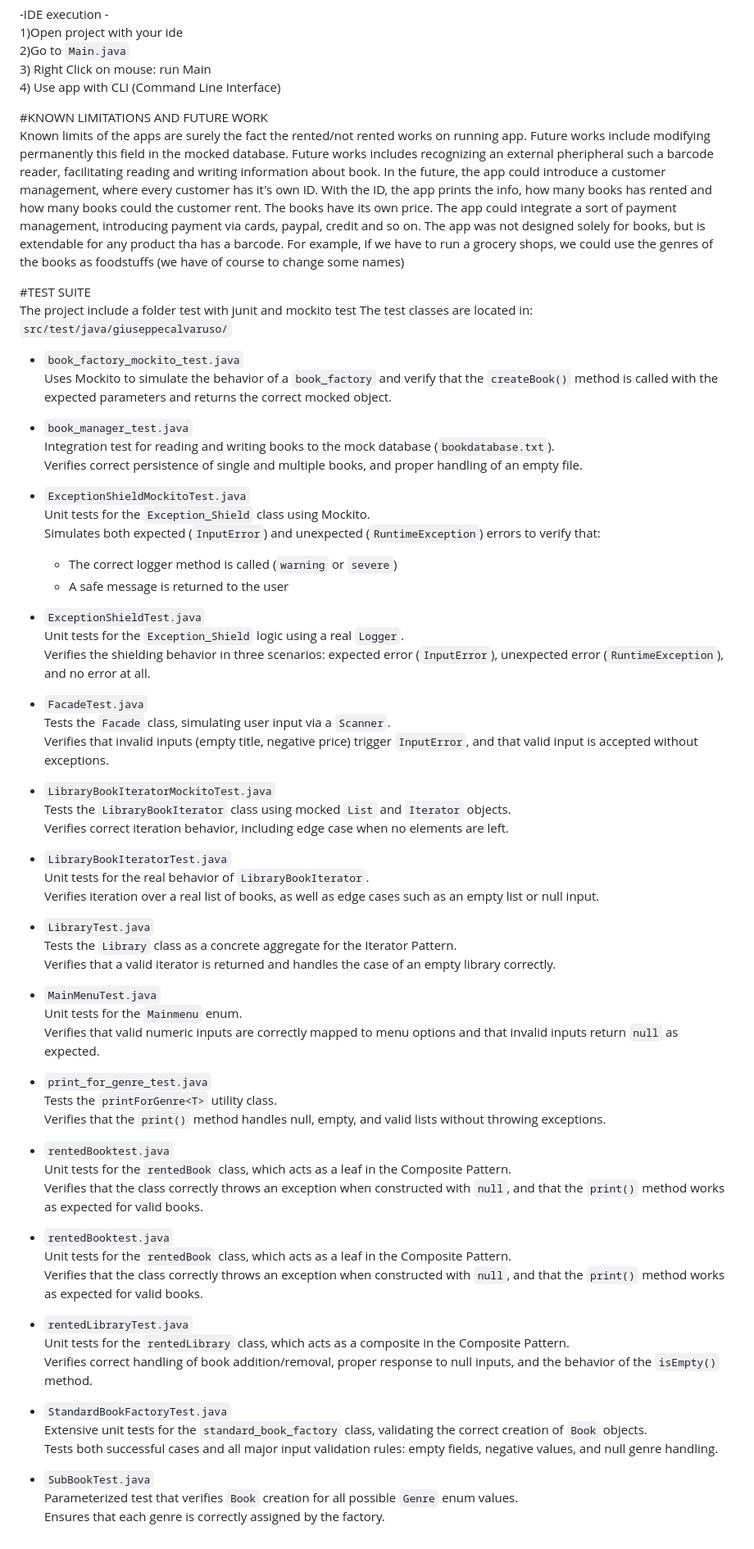
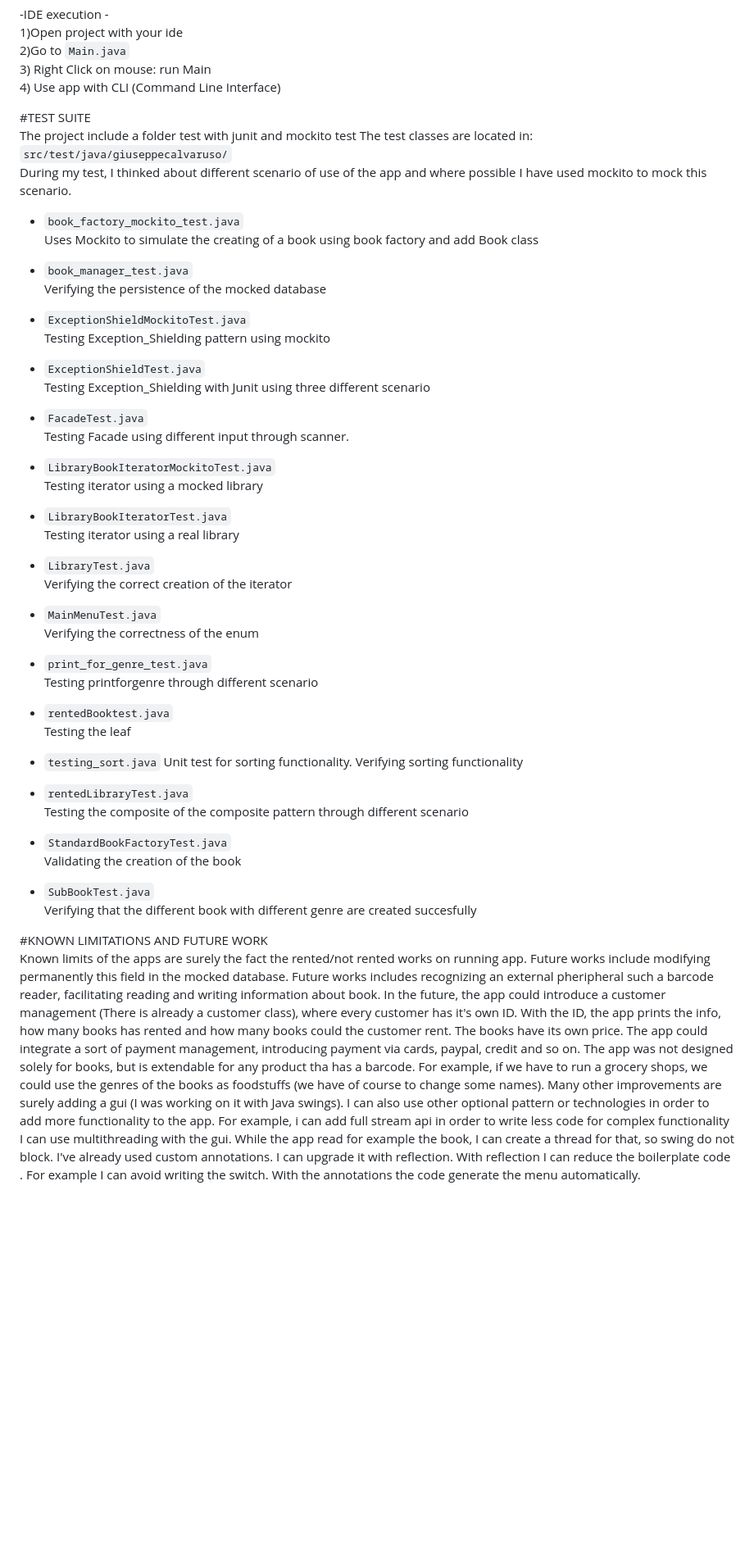
Before and after one commit to Fair94/Project_java_Giuseppe_Calvaruso, a Markdown page: README.md, the part around the change printed below. Shown: that part at 82% size. Rendered like a GitHub page; blank space fills up the shorter version.

Commit message:
Finalizing md file Readme.final.final.final

```diff
--- a/README.md
+++ b/README.md
@@ -208,73 +218,70 @@ I can add a login features with hardcoded credentials. I can create two user: ad
 3) Right Click on mouse: run Main
 4) Use app with CLI (Command Line Interface)
 
-#KNOWN LIMITATIONS AND FUTURE WORK
-Known limits of the apps are surely the fact the rented/not rented works on running app.
-Future works include modifying permanently this field in the mocked database.
-Future works includes recognizing an external pheripheral such a barcode reader, facilitating reading and writing information about book.
-In the future, the app could introduce a customer management, where every customer has it's own ID. With the ID, the app prints the info, how many books has rented and how many books could the customer rent.
-The books have its own price.
-The app could integrate a sort of payment management, introducing payment via cards, paypal, credit and so on.
-The app was not designed solely for books, but is extendable for any product tha has a barcode.
-For example, if we have to run a grocery shops, we could use the genres of the books as foodstuffs (we have of course to change some names)
+
 
 #TEST SUITE
 The project include a folder test with junit and mockito test
 The test classes are located in:
 `src/test/java/giuseppecalvaruso/`
+During my test, I thinked about different scenario of use of the app and where possible I have used mockito to mock this scenario.
+
 - `book_factory_mockito_test.java`
-   Uses Mockito to simulate the behavior of a `book_factory` and verify that the `createBook()` method is called with the expected parameters and returns the correct mocked object.
+   Uses Mockito to simulate the creating of a book using book factory and add Book class
 
 - `book_manager_test.java`
-   Integration test for reading and writing books to the mock database (`bookdatabase.txt`).
-   Verifies correct persistence of single and multiple books, and proper handling of an empty file.
+   Verifying the persistence of the mocked database
+
 
 - `ExceptionShieldMockitoTest.java`
-   Unit tests for the `Exception_Shield` class using Mockito.
-   Simulates both expected (`InputError`) and unexpected (`RuntimeException`) errors to verify that:
-   - The correct logger method is called (`warning` or `severe`)
-   - A safe message is returned to the user
+  Testing Exception_Shielding pattern using mockito
 
 - `ExceptionShieldTest.java`
-   Unit tests for the `Exception_Shield` logic using a real `Logger`.
-   Verifies the shielding behavior in three scenarios: expected error (`InputError`), unexpected error (`RuntimeException`), and no error at all.
+   Testing Exception_Shielding with Junit using three different scenario
 
 - `FacadeTest.java`
-   Tests the `Facade` class, simulating user input via a `Scanner`.
-   Verifies that invalid inputs (empty title, negative price) trigger `InputError`, and that valid input is accepted without exceptions.
+  Testing Facade using different input through scanner.
 
 - `LibraryBookIteratorMockitoTest.java`
-   Tests the `LibraryBookIterator` class using mocked `List` and `Iterator` objects.
-   Verifies correct iteration behavior, including edge case when no elements are left.
+   Testing iterator using a mocked library
+
 - `LibraryBookIteratorTest.java`
-   Unit tests for the real behavior of `LibraryBookIterator`.
-   Verifies iteration over a real list of books, as well as edge cases such as an empty list or null input.
+  Testing iterator using a real library
 
 - `LibraryTest.java`
-   Tests the `Library` class as a concrete aggregate for the Iterator Pattern.
-   Verifies that a valid iterator is returned and handles the case of an empty library correctly.
+   Verifying the correct creation of the iterator
 
 - `MainMenuTest.java`
-   Unit tests for the `Mainmenu` enum.
-   Verifies that valid numeric inputs are correctly mapped to menu options and that invalid inputs return `null` as expected.
+   Verifying the correctness of the enum
 
 - `print_for_genre_test.java`
-   Tests the `printForGenre<T>` utility class.
-   Verifies that the `print()` method handles null, empty, and valid lists without throwing exceptions.
+   Testing printforgenre through different scenario
 
 - `rentedBooktest.java`
-   Unit tests for the `rentedBook` class, which acts as a leaf in the Composite Pattern.
-   Verifies that the class correctly throws an exception when constructed with `null`, and that the `print()` method works as expected for valid books.
-- `rentedBooktest.java`
-   Unit tests for the `rentedBook` class, which acts as a leaf in the Composite Pattern.
-   Verifies that the class correctly throws an exception when constructed with `null`, and that the `print()` method works as expected for valid books.
+   Testing the leaf
+- `testing_sort.java`
+   Unit test for sorting functionality.
+   Verifying sorting functionality
 
 - `rentedLibraryTest.java`
-   Unit tests for the `rentedLibrary` class, which acts as a composite in the Composite Pattern.
-   Verifies correct handling of book addition/removal, proper response to null inputs, and the behavior of the `isEmpty()` method.
+  Testing the composite of the composite pattern through different scenario
+
 - `StandardBookFactoryTest.java`
-   Extensive unit tests for the `standard_book_factory` class, validating the correct creation of `Book` objects.
-   Tests both successful cases and all major input validation rules: empty fields, negative values, and null genre handling.
+   Validating the creation of the book
 - `SubBookTest.java`
-   Parameterized test that verifies `Book` creation for all possible `Genre` enum values.
-   Ensures that each genre is correctly assigned by the factory.
+   Verifying that the different book with different genre are created succesfully
+
+#KNOWN LIMITATIONS AND FUTURE WORK
+Known limits of the apps are surely the fact the rented/not rented works on running app.
+Future works include modifying permanently this field in the mocked database.
+Future works includes recognizing an external pheripheral such a barcode reader, facilitating reading and writing information about book.
+In the future, the app could introduce a customer management (There is already a customer class), where every customer has it's own ID. With the ID, the app prints the info, how many books has rented and how many books could the customer rent.
+The books have its own price.
+The app could integrate a sort of payment management, introducing payment via cards, paypal, credit and so on.
+The app was not designed solely for books, but is extendable for any product tha has a barcode.
+For example, if we have to run a grocery shops, we could use the genres of the books as foodstuffs (we have of course to change some names).
+Many other improvements are surely adding a gui (I was working on it with Java swings).
+I can also use other optional pattern or technologies in order to add more functionality to the app.
+For example, i can add full stream api in order to write less code for complex functionality
+I can use multithreading with the gui. While the app read for example the book, I can create a thread for that, so swing do not block.
+I've already used custom annotations. I can upgrade it with reflection. With reflection I can reduce the boilerplate code . For example I can avoid writing the switch. With the annotations the code generate the menu automatically.
```
Also changed, not shown: other parts of README.md (+14 -4 lines), 1 other file.
